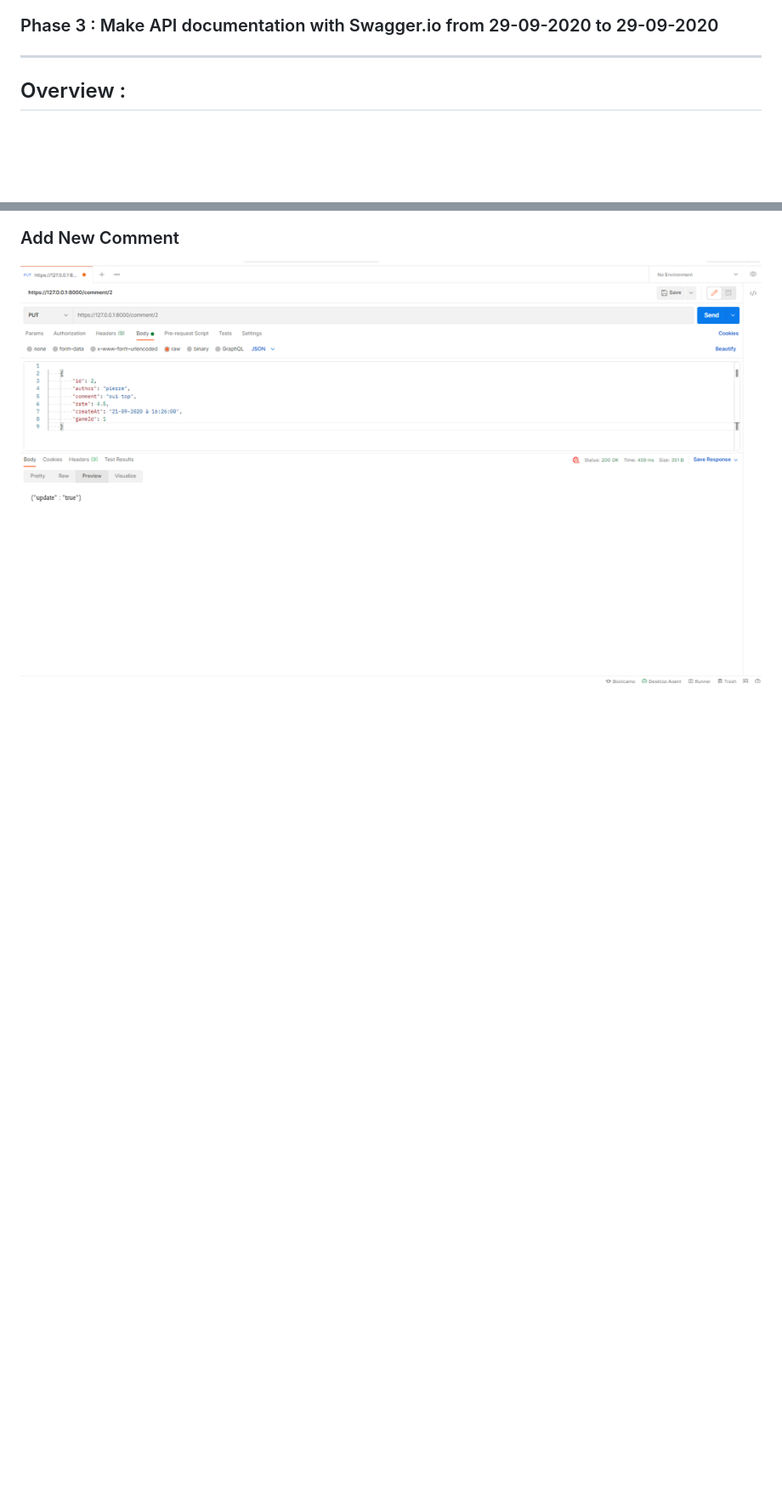
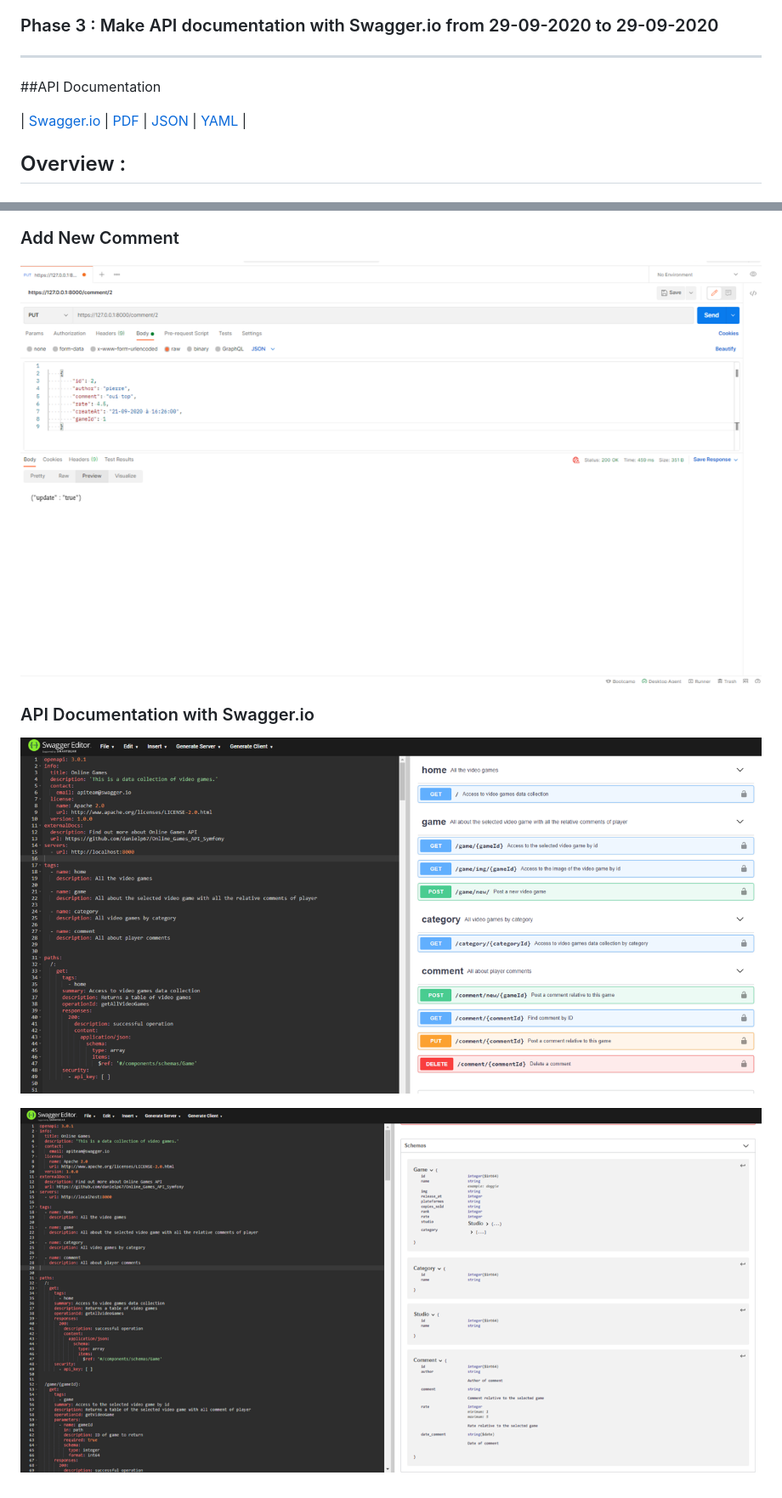
Before and after one commit to danielp67/Online_Games_API_Symfony, a Markdown page: README.md, 2 parts joined by grey strips. Shown: that part at 85% size. Drawn GitHub-style; pictures changed too: data/screenshot/Image4.png (added), data/screenshot/Image5.png (added); blank space fills up the shorter version.

Commit message:
2021-04-03 Readme update

```diff
--- a/README.md
+++ b/README.md
@@ -33,6 +33,16 @@ Tools :
 ### Phase 3 : Make API documentation with Swagger.io from 29-09-2020 to 29-09-2020
 
 ---
+
+##API Documentation
+
+
+| [Swagger.io](https://editor.swagger.io/?_ga=2.118298831.75571342.1617454134-13766333.1617302106)
+| [PDF](doc/api-documentation.pdf)
+| [JSON](doc/openapi.json)
+| [YAML](doc/api.yaml)
+|
+
 ## Overview :
 
 ### Home Page
@@ -45,3 +55,9 @@ Tools :
 
 ### Add New Comment
 ![inplay](data/screenshot/Image3.png)
+
+
+### API Documentation with Swagger.io
+![inplay](data/screenshot/Image4.png)
+
+![inplay](data/screenshot/Image5.png)
```
Also changed, not shown: other parts of README.md (+1 -1 lines), 4 other files.
